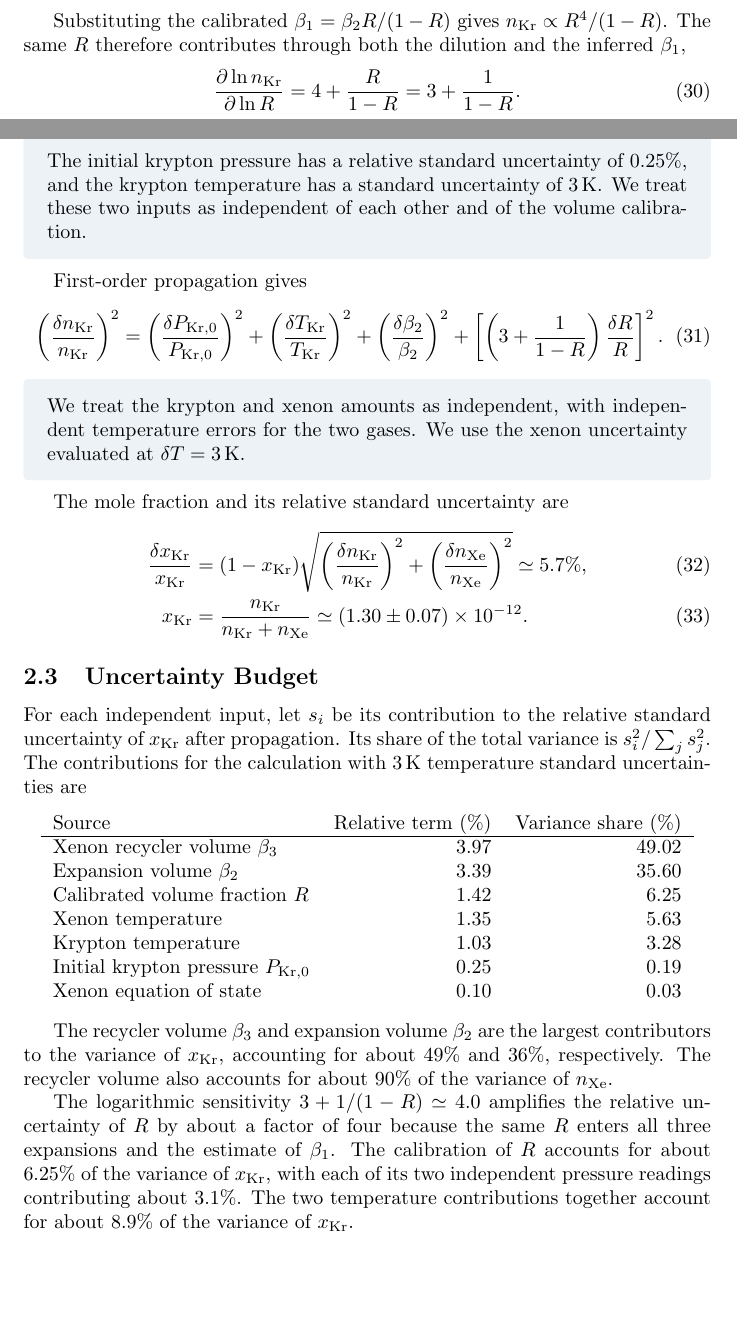
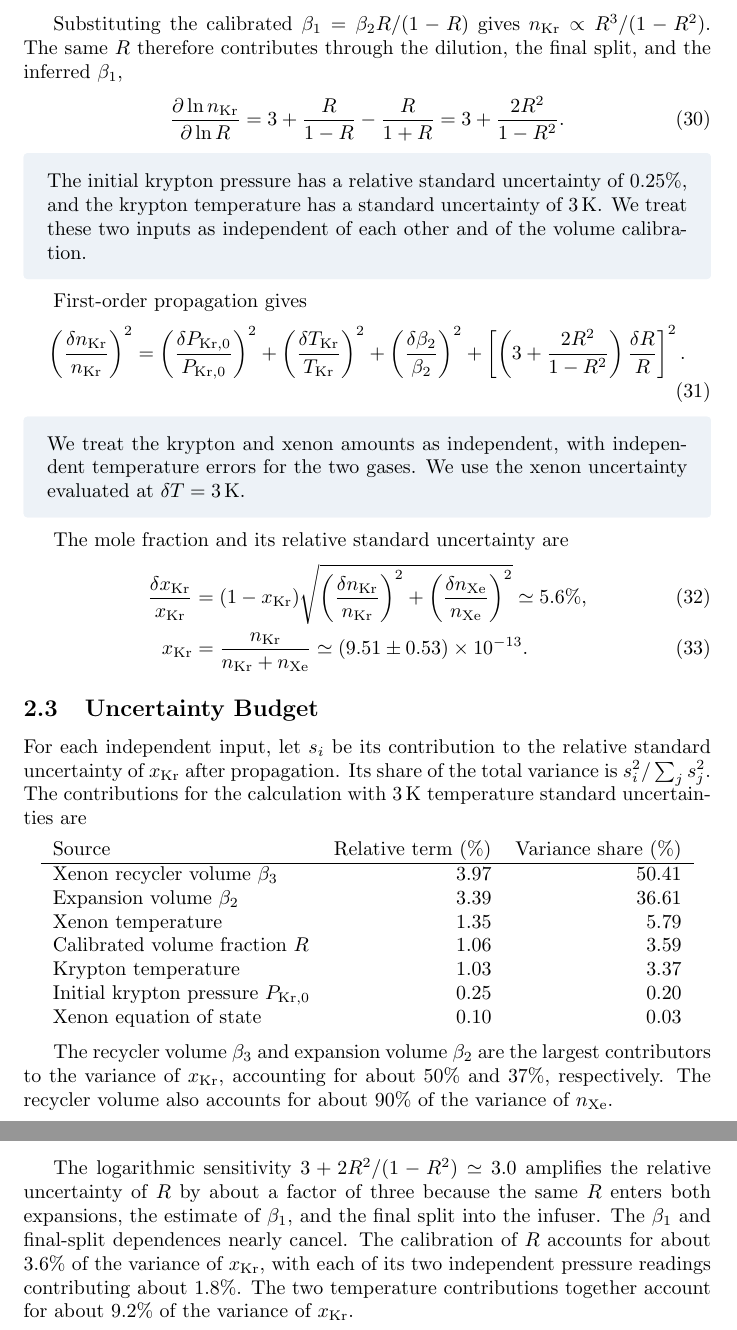
Before and after one commit to dachengx/rga-etl, a LaTeX document (notes/202611.tex): two parts of pages 5 and 6 of 6 before the commit and two parts of pages 6 and 7 of 7 after it, joined at a grey line, cut at the place of the change, the shorter picture padded with empty space. Compiled offline with pdfLaTeX.

Commit message:
Debug on the calculation of Kr concentration

```diff
--- a/notes/202611.tex
+++ b/notes/202611.tex
@@ -228,8 +227,9 @@ At $T_\mathrm{Kr}=292\,\mathrm K$, the initial and final krypton amounts are giv
+    n_\mathrm{Kr} &= \frac{R^2}{1+R}\, n_{\mathrm{Kr},0} \simeq 7.03\times10^{-13}\,\mathrm{mol}.
 \end{align}
 
-Substituting the calibrated $\beta_1=\beta_2R/(1-R)$ gives $n_\mathrm{Kr}\propto R^4/(1-R)$. The same $R$ therefore contributes through both the dilution and the inferred $\beta_1$,
+Substituting the calibrated $\beta_1=\beta_2R/(1-R)$ gives $n_\mathrm{Kr}\propto R^3/(1-R^2)$. The same $R$ therefore contributes through the dilution, the final split, and the inferred $\beta_1$,
 \begin{align}
-    \frac{\partial\ln n_\mathrm{Kr}}{\partial\ln R} &= 4+\frac{R}{1-R}=3+\frac{1}{1-R}.
+    \frac{\partial\ln n_\mathrm{Kr}}{\partial\ln R} &= 3+\frac{R}{1-R}-\frac{R}{1+R}=3+\frac{2R^2}{1-R^2}.
 \end{align}
 
 \begin{keyidea}
@@ -238,7 +238,7 @@ Substituting the calibrated $\beta_1=\beta_2R/(1-R)$ gives $n_\mathrm{Kr}\propto
 
 First-order propagation gives
 \begin{align}
-    \left(\frac{\delta n_\mathrm{Kr}}{n_\mathrm{Kr}}\right)^2 &= \left(\frac{\delta P_{\mathrm{Kr},0}}{P_{\mathrm{Kr},0}}\right)^2 + \left(\frac{\delta T_\mathrm{Kr}}{T_\mathrm{Kr}}\right)^2 + \left(\frac{\delta\beta_2}{\beta_2}\right)^2 + \left[\left(3+\frac{1}{1-R}\right)\frac{\delta R}{R}\right]^2.
+    \left(\frac{\delta n_\mathrm{Kr}}{n_\mathrm{Kr}}\right)^2 &= \left(\frac{\delta P_{\mathrm{Kr},0}}{P_{\mathrm{Kr},0}}\right)^2 + \left(\frac{\delta T_\mathrm{Kr}}{T_\mathrm{Kr}}\right)^2 + \left(\frac{\delta\beta_2}{\beta_2}\right)^2 + \left[\left(3+\frac{2R^2}{1-R^2}\right)\frac{\delta R}{R}\right]^2.
 \end{align}
 
 \begin{keyidea}
@@ -247,8 +247,8 @@ First-order propagation gives
 
 The mole fraction and its relative standard uncertainty are
 \begin{align}
-    \frac{\delta x_\mathrm{Kr}}{x_\mathrm{Kr}} &= (1-x_\mathrm{Kr})\sqrt{\left(\frac{\delta n_\mathrm{Kr}}{n_\mathrm{Kr}}\right)^2 + \left(\frac{\delta n_\mathrm{Xe}}{n_\mathrm{Xe}}\right)^2} \simeq 5.7\%, \\
-    x_\mathrm{Kr} &= \frac{n_\mathrm{Kr}}{n_\mathrm{Kr}+n_\mathrm{Xe}} \simeq (1.30\pm0.07)\times10^{-12}.
+    \frac{\delta x_\mathrm{Kr}}{x_\mathrm{Kr}} &= (1-x_\mathrm{Kr})\sqrt{\left(\frac{\delta n_\mathrm{Kr}}{n_\mathrm{Kr}}\right)^2 + \left(\frac{\delta n_\mathrm{Xe}}{n_\mathrm{Xe}}\right)^2} \simeq 5.6\%, \\
+    x_\mathrm{Kr} &= \frac{n_\mathrm{Kr}}{n_\mathrm{Kr}+n_\mathrm{Xe}} \simeq (9.51\pm0.53)\times10^{-13}.
 \end{align}
 
 \begin{samepage}
@@ -260,19 +260,19 @@ For each independent input, let $s_i$ be its contribution to the relative standa
 \begin{tabular}{lrr}
 Source & Relative term (\%) & Variance share (\%) \\
 \hline
-Xenon recycler volume $\beta_3$ & 3.97 & 49.02 \\
-Expansion volume $\beta_2$ & 3.39 & 35.60 \\
-Calibrated volume fraction $R$ & 1.42 & 6.25 \\
-Xenon temperature & 1.35 & 5.63 \\
-Krypton temperature & 1.03 & 3.28 \\
-Initial krypton pressure $P_{\mathrm{Kr},0}$ & 0.25 & 0.19 \\
+Xenon recycler volume $\beta_3$ & 3.97 & 50.41 \\
+Expansion volume $\beta_2$ & 3.39 & 36.61 \\
+Xenon temperature & 1.35 & 5.79 \\
+Calibrated volume fraction $R$ & 1.06 & 3.59 \\
+Krypton temperature & 1.03 & 3.37 \\
+Initial krypton pressure $P_{\mathrm{Kr},0}$ & 0.25 & 0.20 \\
 Xenon equation of state & 0.10 & 0.03
 \end{tabular}
 \end{center}
 \end{samepage}
 
-The recycler volume $\beta_3$ and expansion volume $\beta_2$ are the largest contributors to the variance of $x_\mathrm{Kr}$, accounting for about $49\%$ and $36\%$, respectively. The recycler volume also accounts for about $90\%$ of the variance of $n_\mathrm{Xe}$.
+The recycler volume $\beta_3$ and expansion volume $\beta_2$ are the largest contributors to the variance of $x_\mathrm{Kr}$, accounting for about $50\%$ and $37\%$, respectively. The recycler volume also accounts for about $90\%$ of the variance of $n_\mathrm{Xe}$.
 
-The logarithmic sensitivity $3+1/(1-R)\simeq 4.0$ amplifies the relative uncertainty of $R$ by about a factor of four because the same $R$ enters all three expansions and the estimate of $\beta_1$. The calibration of $R$ accounts for about $6.25\%$ of the variance of $x_\mathrm{Kr}$, with each of its two independent pressure readings contributing about $3.1\%$. The two temperature contributions together account for about $8.9\%$ of the variance of $x_\mathrm{Kr}$.
+The logarithmic sensitivity $3+2R^2/(1-R^2)\simeq 3.0$ amplifies the relative uncertainty of $R$ by about a factor of three because the same $R$ enters both expansions, the estimate of $\beta_1$, and the final split into the infuser. The $\beta_1$ and final-split dependences nearly cancel. The calibration of $R$ accounts for about $3.6\%$ of the variance of $x_\mathrm{Kr}$, with each of its two independent pressure readings contributing about $1.8\%$. The two temperature contributions together account for about $9.2\%$ of the variance of $x_\mathrm{Kr}$.
 
 \end{document}
```
Also changed, not shown: notes/202611.tex (9 more changed lines), 1 other file.
